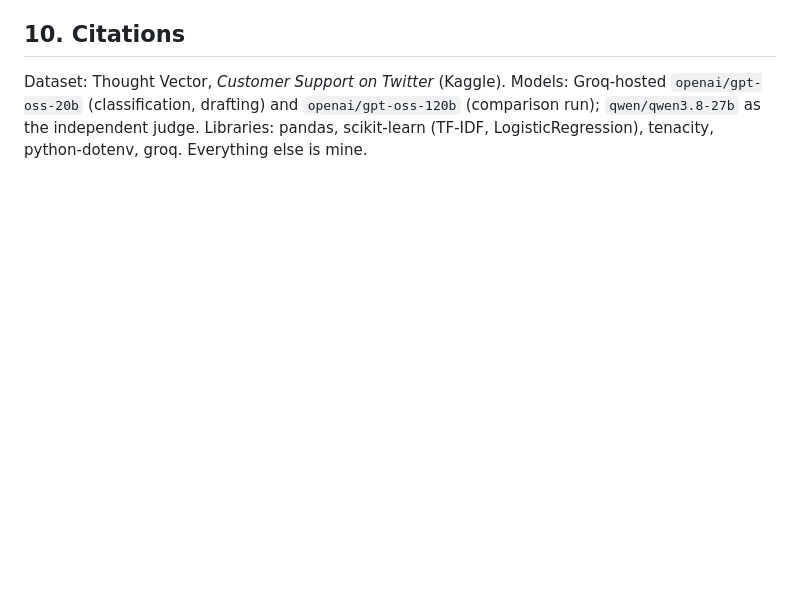
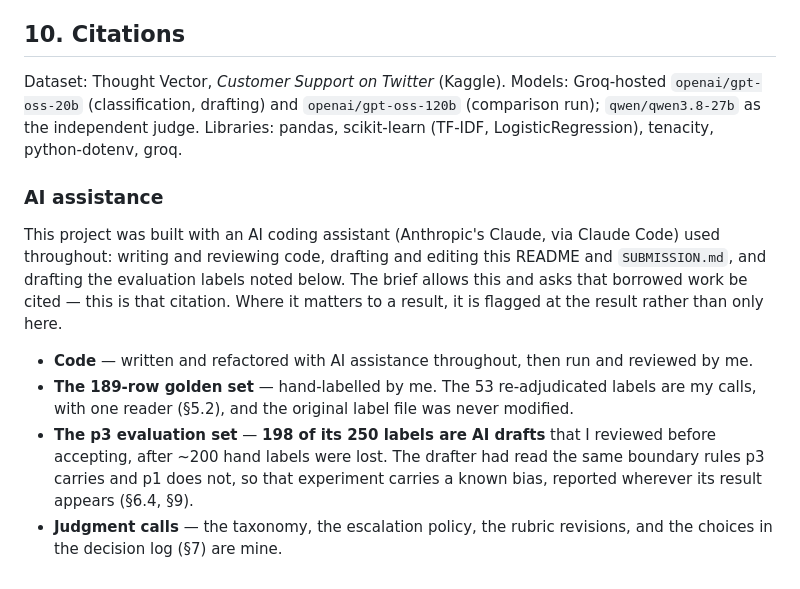
Before and after one commit to Nish-16/support-chatbot, a Markdown page: README.md, the part around the change. Drawn GitHub-style; blank space fills up the shorter version.

Commit message:
Disclose AI assistance in the README and the report
The brief allows AI coding assistants and asks that borrowed work be
cited, and the citations section closed with 'Everything else is mine',
which is not accurate. Both documents now carry an AI-assistance note.

It is specific rather than a blanket hedge, because one case is material
to a result: 198 of the 250 p3 evaluation labels are AI drafts I reviewed
before accepting, and the drafter had read the boundary rules p3 carries
and p1 does not. That bias was already reported at the result; the note
points at it. The 189-row golden set behind the 81.0% headline is
hand-labelled, and the taxonomy, escalation policy, rubric revisions and
decision log are my own calls.

```diff
--- a/README.md
+++ b/README.md
@@ -1002,4 +1002,25 @@ Dataset: Thought Vector, *Customer Support on Twitter* (Kaggle). Models:
 Groq-hosted `openai/gpt-oss-20b` (classification, drafting) and
 `openai/gpt-oss-120b` (comparison run); `qwen/qwen3.8-27b` as the independent
 judge. Libraries: pandas, scikit-learn (TF-IDF, LogisticRegression), tenacity,
-python-dotenv, groq. Everything else is mine.
+python-dotenv, groq.
+
+### AI assistance
+
+This project was built with an AI coding assistant (Anthropic's Claude, via
+Claude Code) used throughout: writing and reviewing code, drafting and editing
+this README and `SUBMISSION.md`, and drafting the evaluation labels noted below.
+The brief allows this and asks that borrowed work be cited — this is that
+citation. Where it matters to a result, it is flagged at the result rather than
+only here.
+
+- **Code** — written and refactored with AI assistance throughout, then run and
+  reviewed by me.
+- **The 189-row golden set** — hand-labelled by me. The 53 re-adjudicated labels
+  are my calls, with one reader (§5.2), and the original label file was never
+  modified.
+- **The p3 evaluation set** — **198 of its 250 labels are AI drafts** that I
+  reviewed before accepting, after ~200 hand labels were lost. The drafter had
+  read the same boundary rules p3 carries and p1 does not, so that experiment
+  carries a known bias, reported wherever its result appears (§6.4, §9).
+- **Judgment calls** — the taxonomy, the escalation policy, the rubric
+  revisions, and the choices in the decision log (§7) are mine.
```
Also changed, not shown: SUBMISSION.md (+18 -0 lines).
